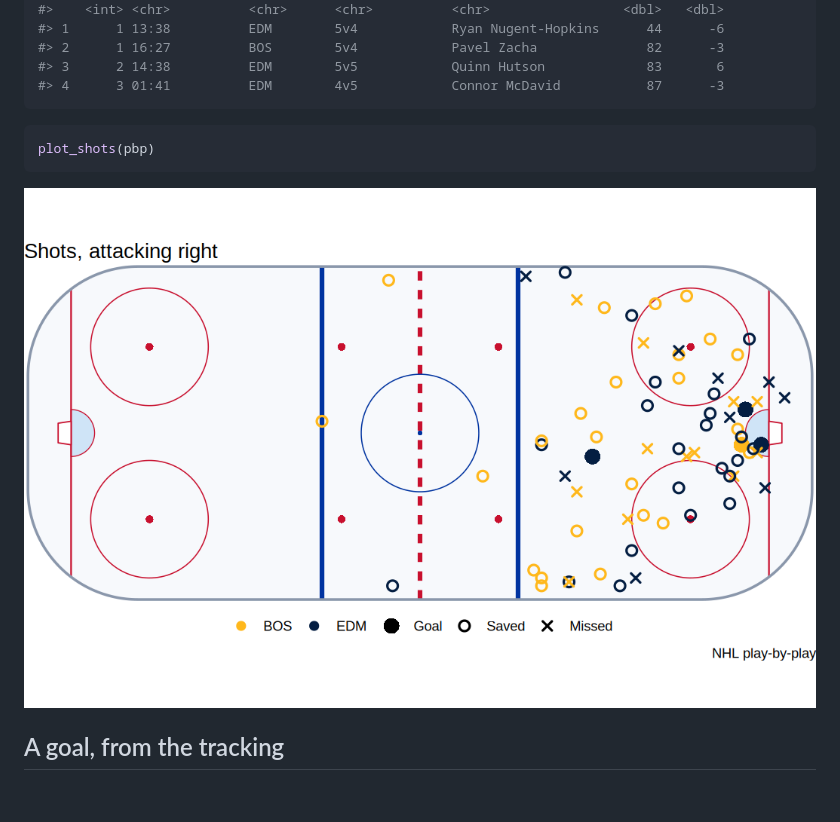
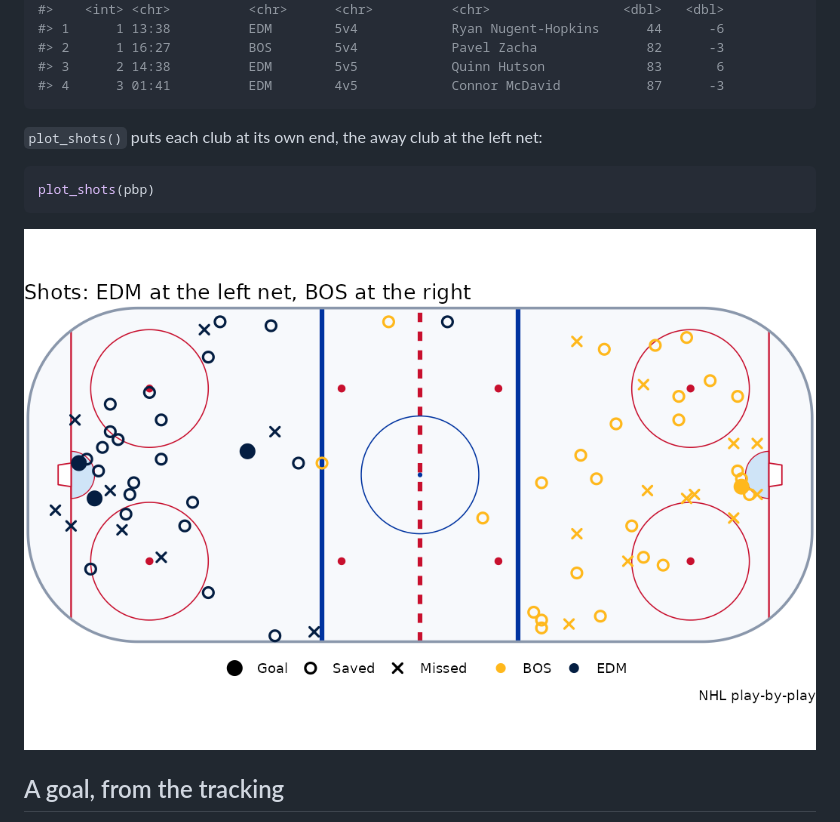
Before and after one commit to ethanrawson/bluelineR, a Markdown page: README.md, the part around the change printed below. GitHub-like rendering; pictures changed too: man/figures/README-shots-1.png; blank space fills up the shorter version.

````diff
--- a/README.md
+++ b/README.md
@@ -66,6 +66,8 @@ pbp[pbp$type == "goal", c("period", "time_in_period", "event_team", "strength_st
 #> 4      3 01:41          EDM        4v5            Connor McDavid           87      -3
 ```
 
+`plot_shots()` puts each club at its own end, the away club at the left net:
+
 ``` r
 plot_shots(pbp)
 ```
````
Also changed, not shown: other parts of README.md (+2 -2 lines), NEWS.md (+2 -0 lines), man/figures/README-iihf-1.png, 5 other files.
